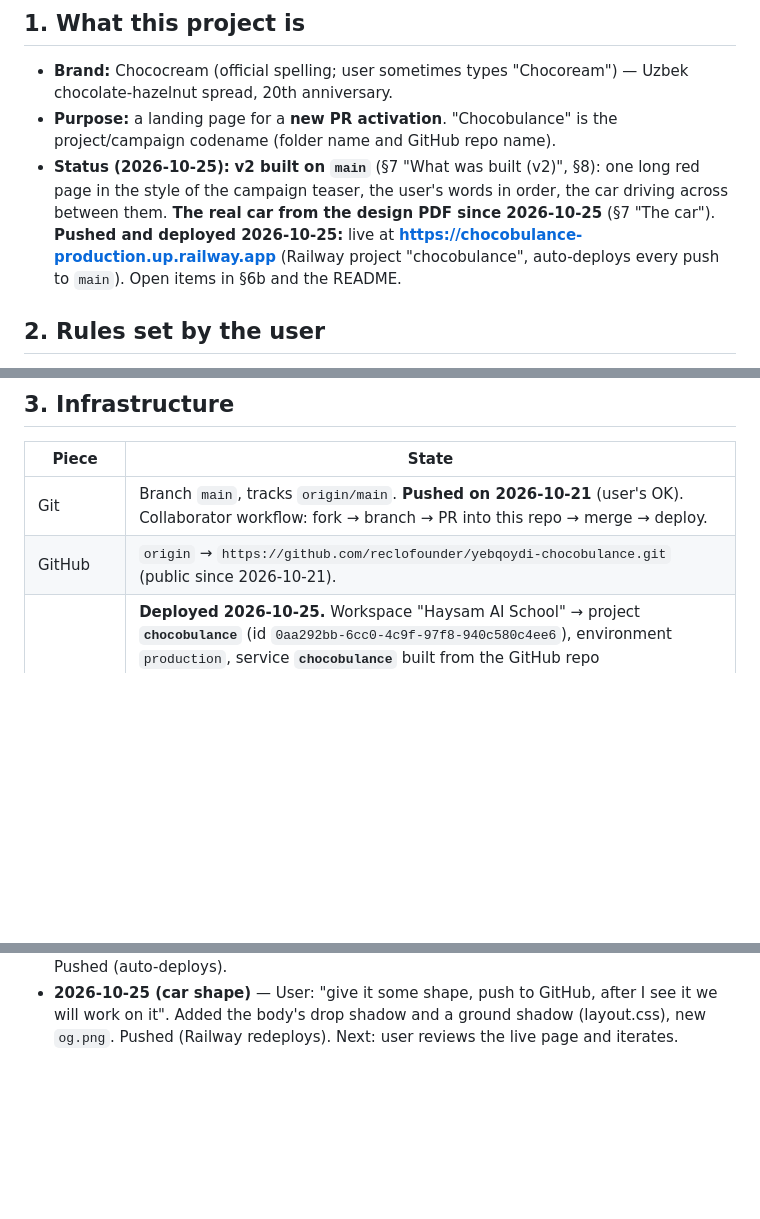
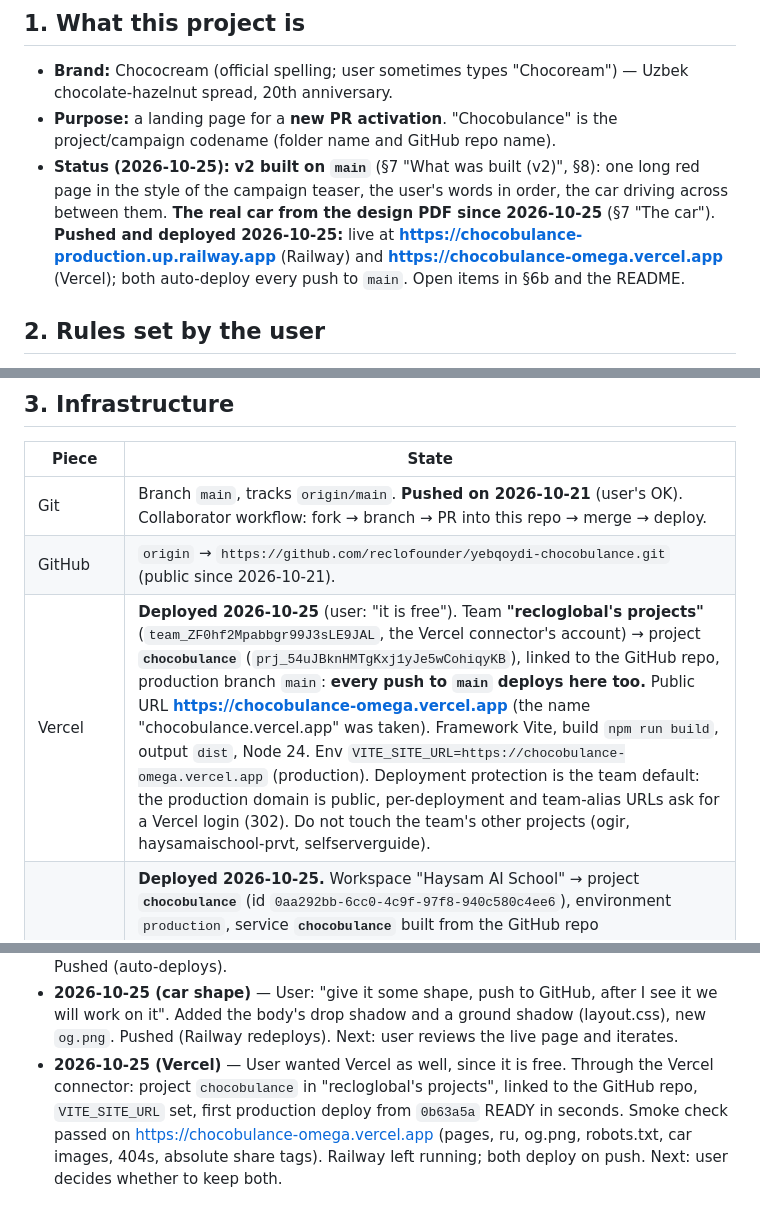
Before and after one commit to reclofounder/yebqoydi-chocobulance, a Markdown page: CLAUDE.md, 3 parts joined by grey strips. GitHub-like rendering; blank space fills up the shorter version.

```diff
--- a/CLAUDE.md
+++ b/CLAUDE.md
@@ -13,8 +13,8 @@
 - **Status (2026-10-25):** **v2 built on `main`** (§7 "What was built (v2)", §8): one long red page in
   the style of the campaign teaser, the user's words in order, the car driving across between them.
   **The real car from the design PDF since 2026-10-25** (§7 "The car"). **Pushed and deployed 2026-10-25:**
-  live at **https://chocobulance-production.up.railway.app** (Railway project "chocobulance", auto-deploys
-  every push to `main`). Open items in §6b and the README.
+  live at **https://chocobulance-production.up.railway.app** (Railway) and
+  **https://chocobulance-omega.vercel.app** (Vercel); both auto-deploy every push to `main`. Open items in §6b and the README.
 
 ## 2. Rules set by the user
 
@@ -31,6 +31,7 @@
 | --- | --- |
 | Git | Branch `main`, tracks `origin/main`. **Pushed on 2026-10-21** (user's OK). Collaborator workflow: fork → branch → PR into this repo → merge → deploy. |
 | GitHub | `origin` → `https://github.com/reclofounder/yebqoydi-chocobulance.git` (public since 2026-10-21). |
+| Vercel | **Deployed 2026-10-25** (user: "it is free"). Team **"recloglobal's projects"** (`team_ZF0hf2Mpabbgr99J3sLE9JAL`, the Vercel connector's account) → project **`chocobulance`** (`prj_54uJBknHMTgKxj1yJe5wCohiqyKB`), linked to the GitHub repo, production branch `main`: **every push to `main` deploys here too.** Public URL **https://chocobulance-omega.vercel.app** (the name "chocobulance.vercel.app" was taken). Framework Vite, build `npm run build`, output `dist`, Node 24. Env `VITE_SITE_URL=https://chocobulance-omega.vercel.app` (production). Deployment protection is the team default: the production domain is public, per-deployment and team-alias URLs ask for a Vercel login (302). Do not touch the team's other projects (ogir, haysamaischool-prvt, selfserverguide). |
 | Railway | **Deployed 2026-10-25.** Workspace "Haysam AI School" → project **`chocobulance`** (id `0aa292bb-6cc0-4c9f-97f8-940c580c4ee6`), environment `production`, service **`chocobulance`** built from the GitHub repo `reclofounder/yebqoydi-chocobulance`, branch `main`: **every push to `main` redeploys.** Domain **https://chocobulance-production.up.railway.app**. Variables: `VITE_SITE_URL` = that domain (makes og:image, og:url, hreflang absolute), `RAILPACK_NODE_VERSION=22`. This folder is linked (`railway status`). Do **not** touch the other projects ("Haysam Landing Page Live", "ögir.uz"). |
 | Deploy target | Railway (user's choice). Vercel plugin hooks appear in sessions; ignore them unless the user asks. |
 | Stack (decided) | Vite 8 + TypeScript (strict) + GSAP 3.15 (ScrollTrigger) + Lenis + `@fontsource/baloo-2` (headlines) + `@fontsource/nunito` (Cyrillic fallback only). Static output in `dist/`, served by `serve` (`npm start`, listens on `$PORT`, default 3000). Node 22 (`.nvmrc`), `engines.node` >=20.19. Tests: Vitest + jsdom. |
@@ -445,3 +446,8 @@ exact car). Lighthouse after: performance 99, LCP 2.2 s, CLS 0, about 197 kB.
 - **2026-10-25 (car shape)** — User: "give it some shape, push to GitHub, after I see it we will work
   on it". Added the body's drop shadow and a ground shadow (layout.css), new `og.png`. Pushed (Railway
   redeploys). Next: user reviews the live page and iterates.
+- **2026-10-25 (Vercel)** — User wanted Vercel as well, since it is free. Through the Vercel connector:
+  project `chocobulance` in "recloglobal's projects", linked to the GitHub repo, `VITE_SITE_URL` set,
+  first production deploy from `0b63a5a` READY in seconds. Smoke check passed on
+  https://chocobulance-omega.vercel.app (pages, ru, og.png, robots.txt, car images, 404s, absolute share
+  tags). Railway left running; both deploy on push. Next: user decides whether to keep both.
```
Also changed, not shown: README.md (+4 -0 lines).
